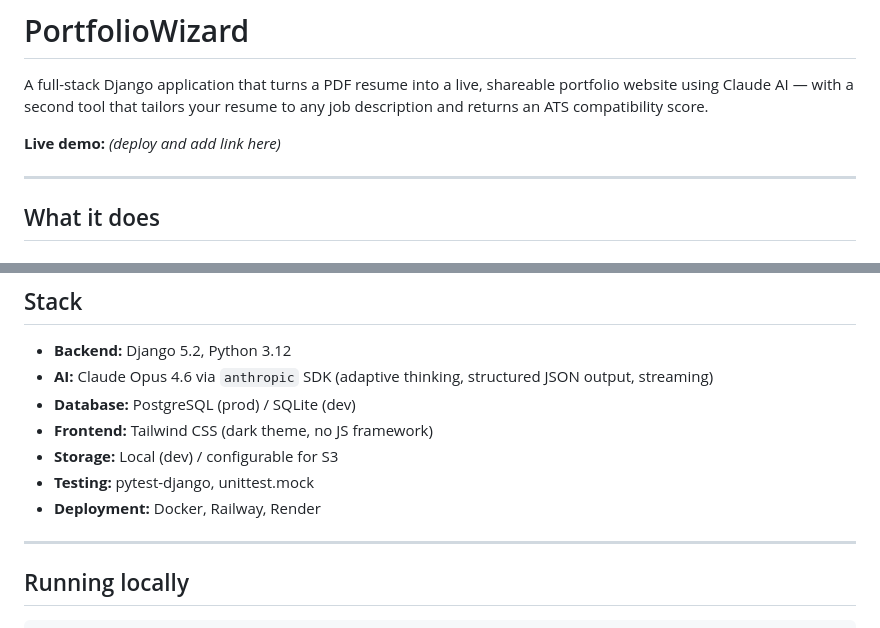
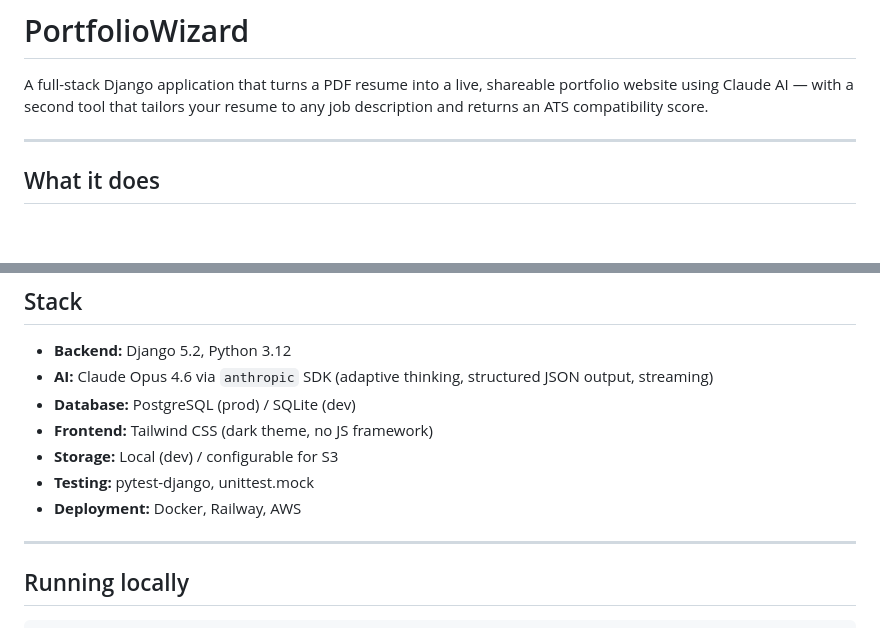
Before and after one commit to faizanparabtani/PortfolioWizard, a Markdown page: README.md, 2 parts joined by grey strips. Rendered like a GitHub page; blank space fills up the shorter version.

```diff
--- a/README.md
+++ b/README.md
@@ -1,8 +1,6 @@
 # PortfolioWizard
 
 A full-stack Django application that turns a PDF resume into a live, shareable portfolio website using Claude AI — with a second tool that tailors your resume to any job description and returns an ATS compatibility score.
-
-**Live demo:** *(deploy and add link here)*
 
 ---
 
@@ -45,7 +43,7 @@ Paste a job description alongside your uploaded resume. Claude rewrites your exp
 - **Frontend:** Tailwind CSS (dark theme, no JS framework)
 - **Storage:** Local (dev) / configurable for S3
 - **Testing:** pytest-django, unittest.mock
-- **Deployment:** Docker, Railway, Render
+- **Deployment:** Docker, Railway, AWS
 
 ---
 
```
Also changed, not shown: other parts of README.md (+1 -1 lines).
